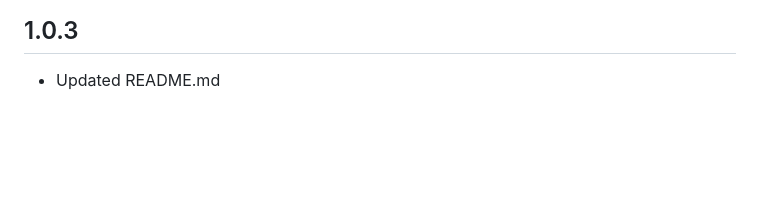
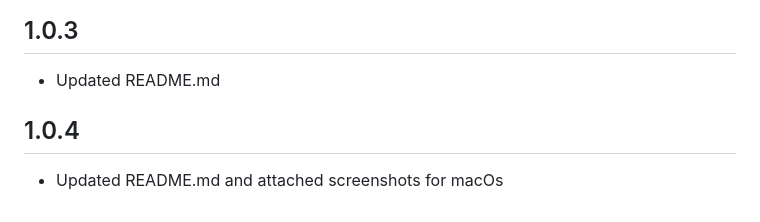
Before and after one commit to Swatimishra8/multi_window_native, a Markdown page: CHANGELOG.md, the part around the change. GitHub-like rendering; blank space fills up the shorter version.

```diff
--- a/CHANGELOG.md
+++ b/CHANGELOG.md
@@ -18,3 +18,6 @@
 
 ## 1.0.3
 - Updated README.md
+
+## 1.0.4
+- Updated README.md and attached screenshots for macOs
```
Also changed, not shown: README.md (+12 -0 lines), example/assets/images/main_window_mac.png (added), example/assets/images/second_window_mac.png (added), example/assets/images/theme_change_mac.png (added), 1 other file.
